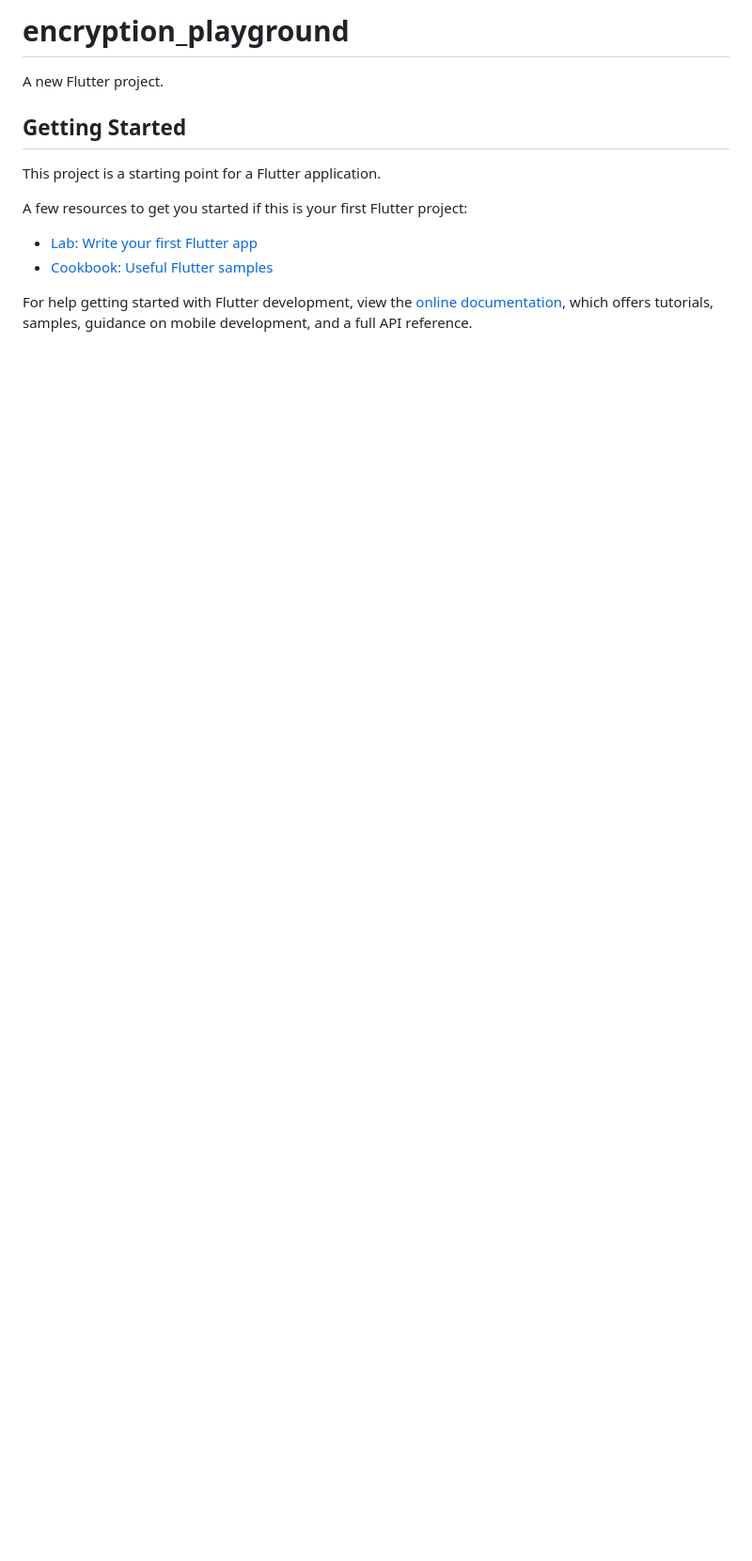
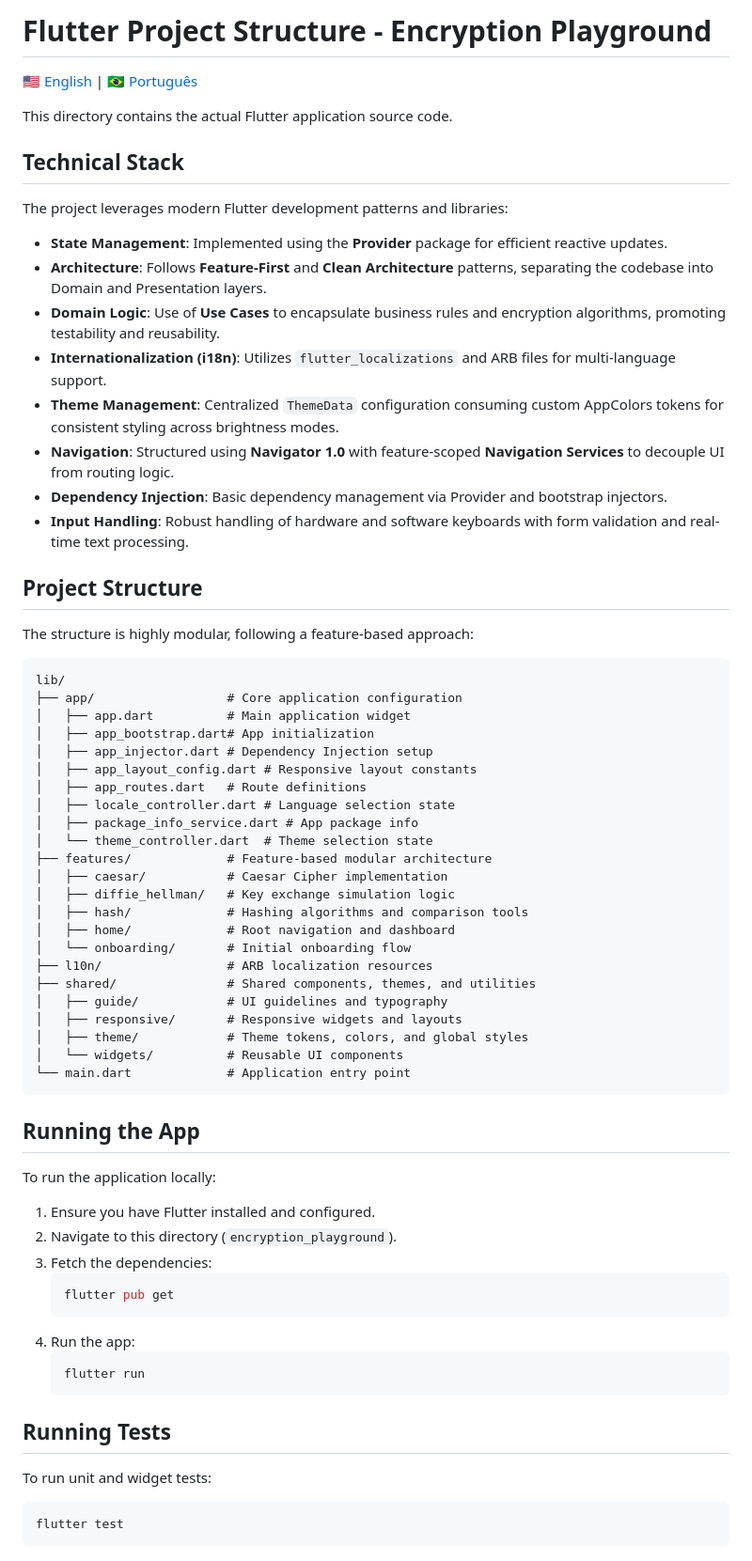
Before and after one commit to rafinha-as-br/flutter_encryption_playground, a Markdown page: encryption_playground/README.md, the part around the change. Shown: that part at 94% size. GitHub-like rendering; blank space fills up the shorter version.

````diff
--- a/encryption_playground/README.md
+++ b/encryption_playground/README.md
@@ -1,16 +1,70 @@
-# encryption_playground
+# Flutter Project Structure - Encryption Playground
 
-A new Flutter project.
+[🇺🇸 English](README.md) | [🇧🇷 Português](README-PT.md)
 
-## Getting Started
+This directory contains the actual Flutter application source code.
 
-This project is a starting point for a Flutter application.
+## Technical Stack
 
-A few resources to get you started if this is your first Flutter project:
+The project leverages modern Flutter development patterns and libraries:
 
-- [Lab: Write your first Flutter app](https://docs.flutter.dev/get-started/codelab)
-- [Cookbook: Useful Flutter samples](https://docs.flutter.dev/cookbook)
+- **State Management**: Implemented using the **Provider** package for efficient reactive updates.
+- **Architecture**: Follows **Feature-First** and **Clean Architecture** patterns, separating the codebase into Domain and Presentation layers.
+- **Domain Logic**: Use of **Use Cases** to encapsulate business rules and encryption algorithms, promoting testability and reusability.
+- **Internationalization (i18n)**: Utilizes `flutter_localizations` and ARB files for multi-language support.
+- **Theme Management**: Centralized `ThemeData` configuration consuming custom AppColors tokens for consistent styling across brightness modes.
+- **Navigation**: Structured using **Navigator 1.0** with feature-scoped **Navigation Services** to decouple UI from routing logic.
+- **Dependency Injection**: Basic dependency management via Provider and bootstrap injectors.
+- **Input Handling**: Robust handling of hardware and software keyboards with form validation and real-time text processing.
 
-For help getting started with Flutter development, view the
-[online documentation](https://docs.flutter.dev/), which offers tutorials,
-samples, guidance on mobile development, and a full API reference.
+## Project Structure
+
+The structure is highly modular, following a feature-based approach:
+
+```text
+lib/
+├── app/                  # Core application configuration
+│   ├── app.dart          # Main application widget
+│   ├── app_bootstrap.dart# App initialization
+│   ├── app_injector.dart # Dependency Injection setup
+│   ├── app_layout_config.dart # Responsive layout constants
+│   ├── app_routes.dart   # Route definitions
+│   ├── locale_controller.dart # Language selection state
+│   ├── package_info_service.dart # App package info
+│   └── theme_controller.dart  # Theme selection state
+├── features/             # Feature-based modular architecture
+│   ├── caesar/           # Caesar Cipher implementation
+│   ├── diffie_hellman/   # Key exchange simulation logic
+│   ├── hash/             # Hashing algorithms and comparison tools
+│   ├── home/             # Root navigation and dashboard
+│   └── onboarding/       # Initial onboarding flow
+├── l10n/                 # ARB localization resources
+├── shared/               # Shared components, themes, and utilities
+│   ├── guide/            # UI guidelines and typography
+│   ├── responsive/       # Responsive widgets and layouts
+│   ├── theme/            # Theme tokens, colors, and global styles
+│   └── widgets/          # Reusable UI components
+└── main.dart             # Application entry point
+```
+
+## Running the App
+
+To run the application locally:
+
+1. Ensure you have Flutter installed and configured.
+2. Navigate to this directory (`encryption_playground`).
+3. Fetch the dependencies:
+   ```bash
+   flutter pub get
+   ```
+4. Run the app:
+   ```bash
+   flutter run
+   ```
+
+## Running Tests
+
+To run unit and widget tests:
+```bash
+flutter test
+```
````
Also changed, not shown: README-PT.md (added, +63 -0 lines), README.md (+14 -40 lines), encryption_playground/README-PT.md (added, +70 -0 lines), docs/images/image 1.png, docs/images/image 2.png, docs/images/image.png.
